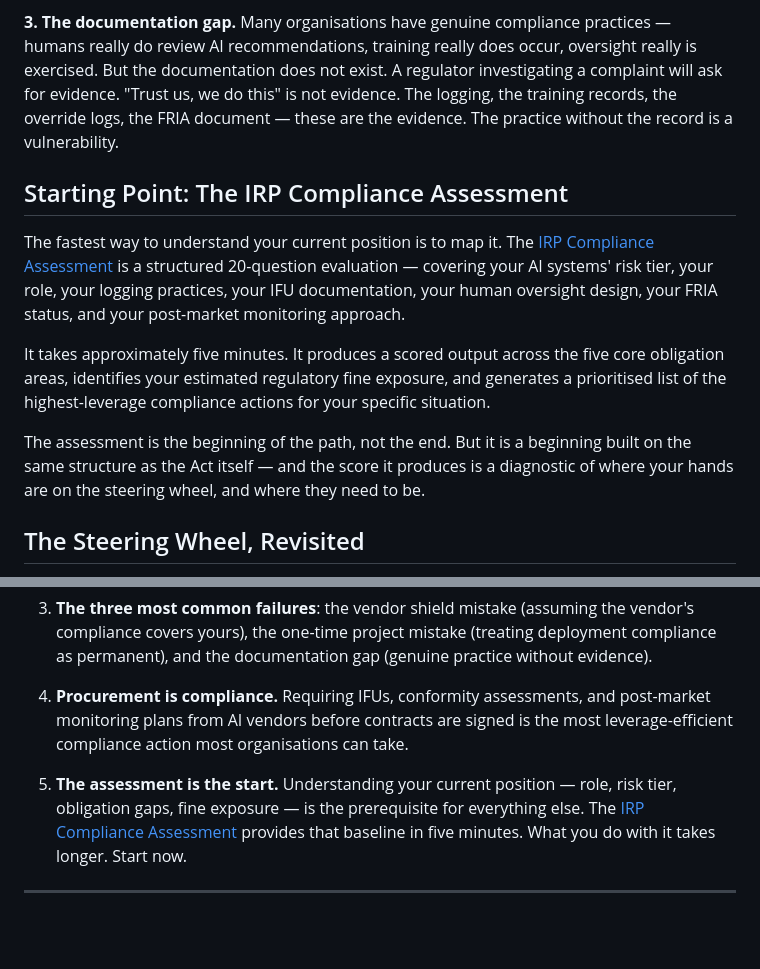
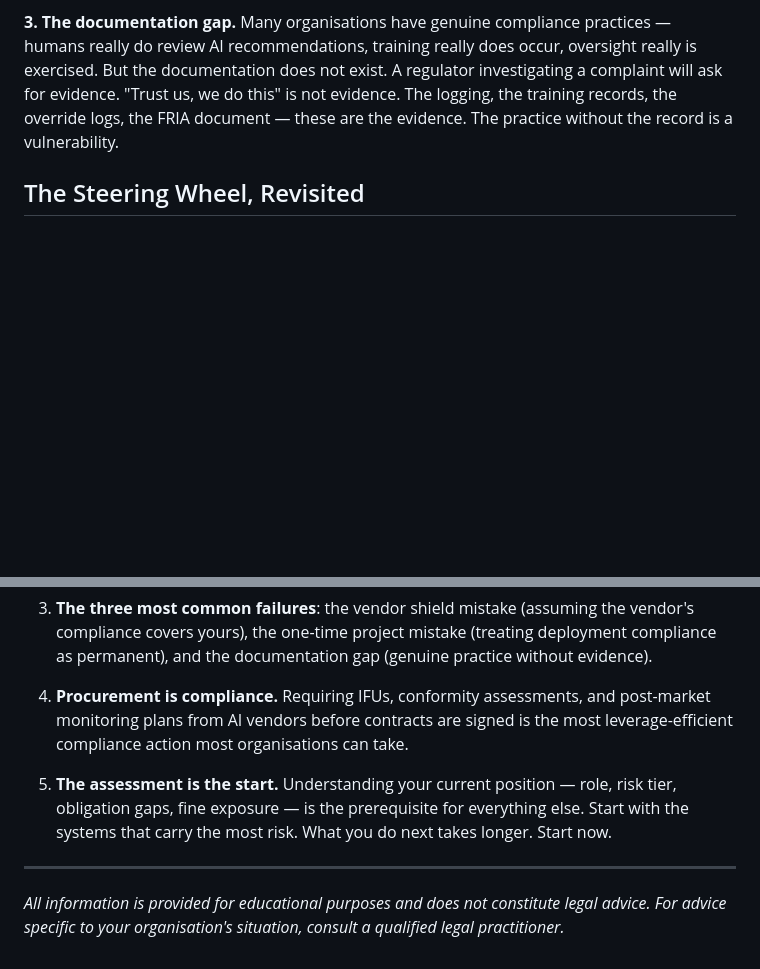
Before and after one commit to S0tman/irp-capture, a Markdown page: book/ch17-the-path-forward.md, 2 parts joined by grey strips. Drawn GitHub-style; blank space fills up the shorter version.

Commit message:
docs: remove compliance assessment links from book chapters
Co-Authored-By: Claude Sonnet 4.6 <noreply@anthropic.com>

```diff
--- a/book/ch17-the-path-forward.md
+++ b/book/ch17-the-path-forward.md
@@ -82,14 +82,6 @@ After the theory and the obligation mapping, three practical failures account fo
 
 **3. The documentation gap.** Many organisations have genuine compliance practices — humans really do review AI recommendations, training really does occur, oversight really is exercised. But the documentation does not exist. A regulator investigating a complaint will ask for evidence. "Trust us, we do this" is not evidence. The logging, the training records, the override logs, the FRIA document — these are the evidence. The practice without the record is a vulnerability.
 
-## Starting Point: The IRP Compliance Assessment
-
-The fastest way to understand your current position is to map it. The [IRP Compliance Assessment](https://irp-compliance.vercel.app) is a structured 20-question evaluation — covering your AI systems' risk tier, your role, your logging practices, your IFU documentation, your human oversight design, your FRIA status, and your post-market monitoring approach.
-
-It takes approximately five minutes. It produces a scored output across the five core obligation areas, identifies your estimated regulatory fine exposure, and generates a prioritised list of the highest-leverage compliance actions for your specific situation.
-
-The assessment is the beginning of the path, not the end. But it is a beginning built on the same structure as the Act itself — and the score it produces is a diagnostic of where your hands are on the steering wheel, and where they need to be.
-
 ## The Steering Wheel, Revisited
 
 Every chapter in this part of the book has returned to the same core question: when an AI system makes a recommendation that affects a person's life, whose hands are on the steering wheel?
@@ -112,8 +104,8 @@ The steering wheel is yours. The question is whether you can prove it.
 
 4. **Procurement is compliance.** Requiring IFUs, conformity assessments, and post-market monitoring plans from AI vendors before contracts are signed is the most leverage-efficient compliance action most organisations can take.
 
-5. **The assessment is the start.** Understanding your current position — role, risk tier, obligation gaps, fine exposure — is the prerequisite for everything else. The [IRP Compliance Assessment](https://irp-compliance.vercel.app) provides that baseline in five minutes. What you do with it takes longer. Start now.
+5. **The assessment is the start.** Understanding your current position — role, risk tier, obligation gaps, fine exposure — is the prerequisite for everything else. Start with the systems that carry the most risk. What you do next takes longer. Start now.
 
 ---
 
-*
+*All information is provided for educational purposes and does not constitute legal advice. For advice specific to your organisation's situation, consult a qualified legal practitioner.*
```
